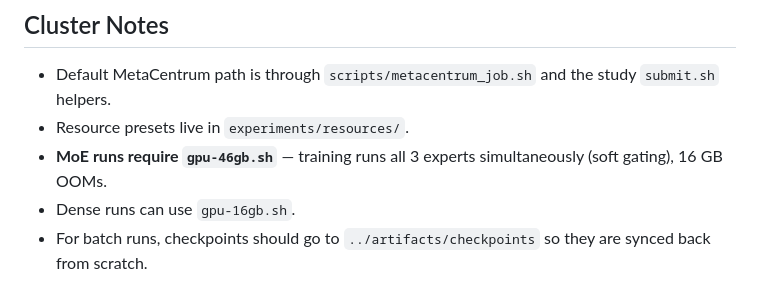
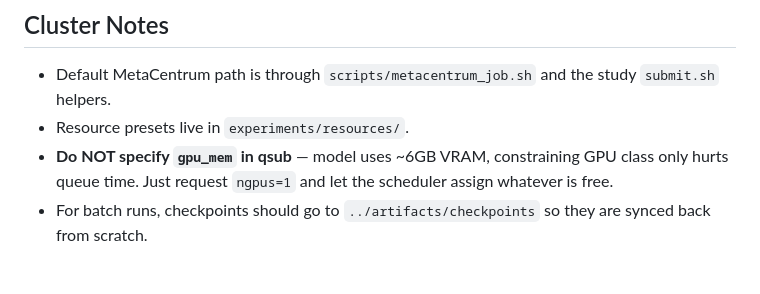
Before and after one commit to TheRamsay/moe-5g-nrx, a Markdown page: AGENTS.md, the part around the change. Rendered like a GitHub page.

Commit message:
docs: do not constrain gpu_mem in qsub — any GPU is fine

```diff
--- a/AGENTS.md
+++ b/AGENTS.md
@@ -60,8 +60,7 @@ footing across all three expert sizes (study: `2026-04-05-dense-small-mid-finali
 
 - Default MetaCentrum path is through `scripts/metacentrum_job.sh` and the study `submit.sh` helpers.
 - Resource presets live in `experiments/resources/`.
-- **MoE runs require `gpu-46gb.sh`** — training runs all 3 experts simultaneously (soft gating), 16 GB OOMs.
-- Dense runs can use `gpu-16gb.sh`.
+- **Do NOT specify `gpu_mem` in qsub** — model uses ~6GB VRAM, constraining GPU class only hurts queue time. Just request `ngpus=1` and let the scheduler assign whatever is free.
 - For batch runs, checkpoints should go to `../artifacts/checkpoints` so they are synced back from scratch.
 
 ## MoE Direction
```
